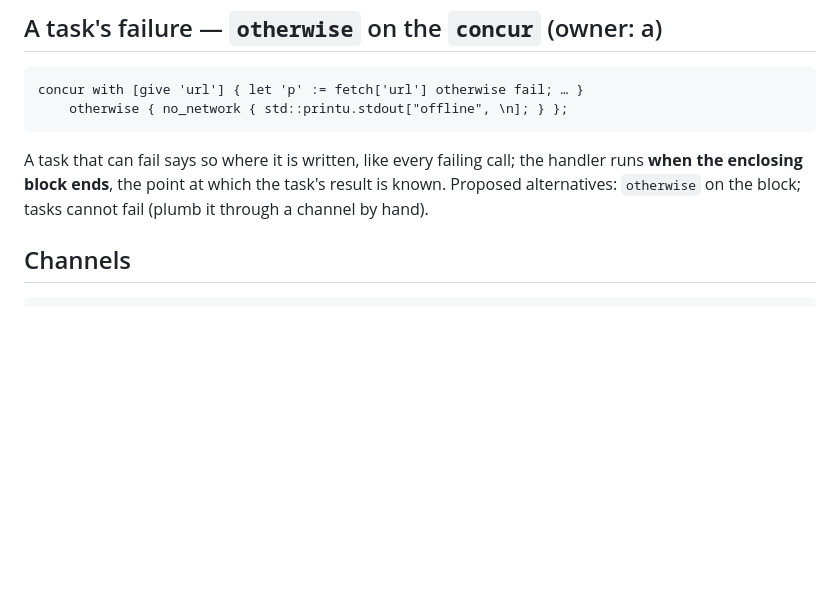
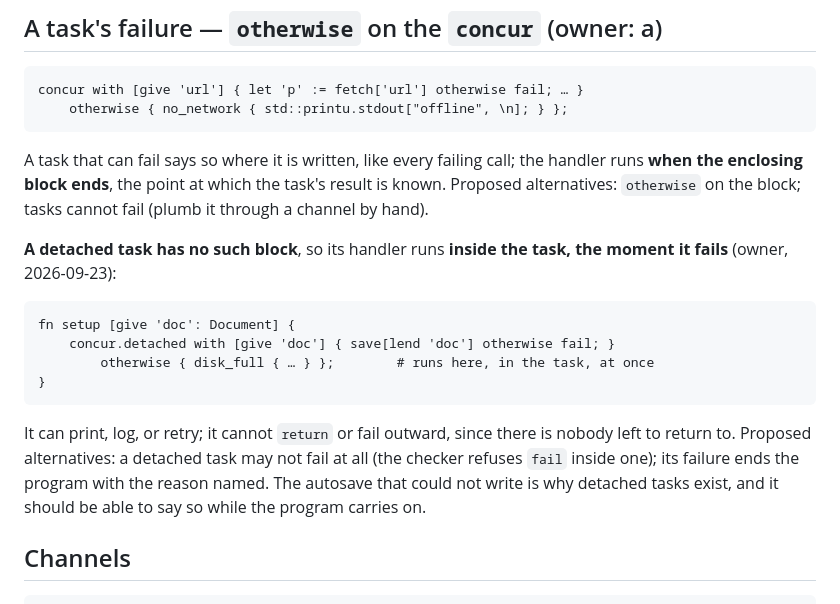
Before and after one commit to Soclets/CyborgPL, a Markdown page: design/concurrency.md, the part around the change. Rendered like a GitHub page; blank space fills up the shorter version.

Commit message:
A detached task's failure is handled inside the task (owner: a)
Co-Authored-By: design claude <noreply@anthropic.com>

````diff
--- a/design/concurrency.md
+++ b/design/concurrency.md
@@ -71,6 +71,23 @@ A task that can fail says so where it is written, like every failing
 call; the handler runs **when the enclosing block ends**, the point at
 which the task's result is known. Proposed alternatives: `otherwise` on
 the block; tasks cannot fail (plumb it through a channel by hand).
+
+**A detached task has no such block**, so its handler runs **inside the
+task, the moment it fails** (owner, 2026-09-23):
+
+```
+fn setup [give 'doc': Document] {
+    concur.detached with [give 'doc'] { save[lend 'doc'] otherwise fail; }
+        otherwise { disk_full { … } };        # runs here, in the task, at once
+}
+```
+
+It can print, log, or retry; it cannot `return` or fail outward, since
+there is nobody left to return to. Proposed alternatives: a detached
+task may not fail at all (the checker refuses `fail` inside one); its
+failure ends the program with the reason named. The autosave that could
+not write is why detached tasks exist, and it should be able to say so
+while the program carries on.
 
 ## Channels
 
````
Also changed, not shown: DECISIONS.md (+11 -0 lines).
